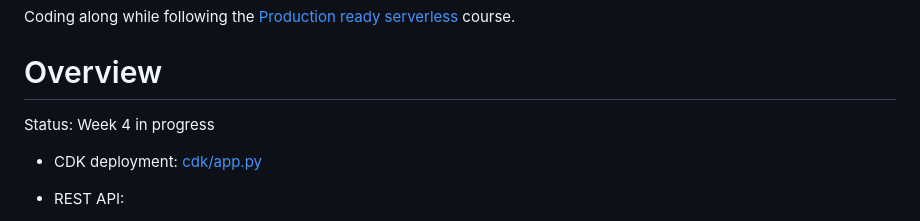
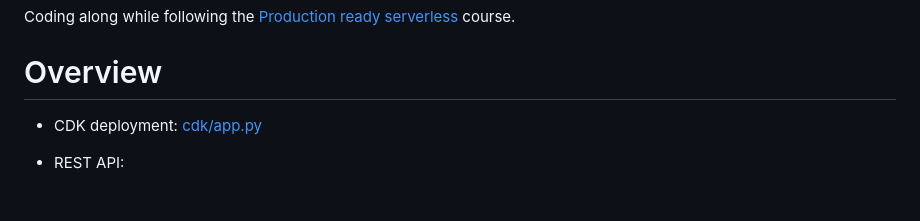
Before and after one commit to sv3ndk/production-ready-serverless-python, a Markdown page: README.md, the part around the change. GitHub-like rendering.

Commit message:
week 4 completed

```diff
--- a/README.md
+++ b/README.md
@@ -5,8 +5,6 @@ Coding along while following the
 course.
 
 # Overview
-
-Status: Week 4 in progress
 
 * CDK deployment: [cdk/app.py](cdk/app.py)
 
```
